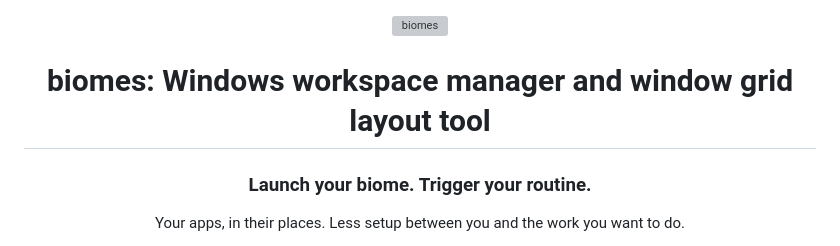
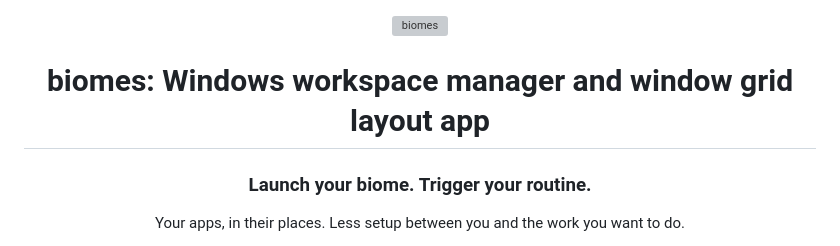
Before and after one commit to AbdelGhafourRebbouh/biomes, a Markdown page: README.md, the part around the change. Rendered like a GitHub page; grey boxes are pictures that could not be loaded.

Commit message:
Update project description from 'tool' to 'app'

```diff
--- a/README.md
+++ b/README.md
@@ -5,7 +5,7 @@
   </picture>
 </p>
 
-<h1 align="center">biomes: Windows workspace manager and window grid layout tool</h1>
+<h1 align="center">biomes: Windows workspace manager and window grid layout app</h1>
 
 <h3 align="center">Launch your biome. Trigger your routine.</h3>
 
```
